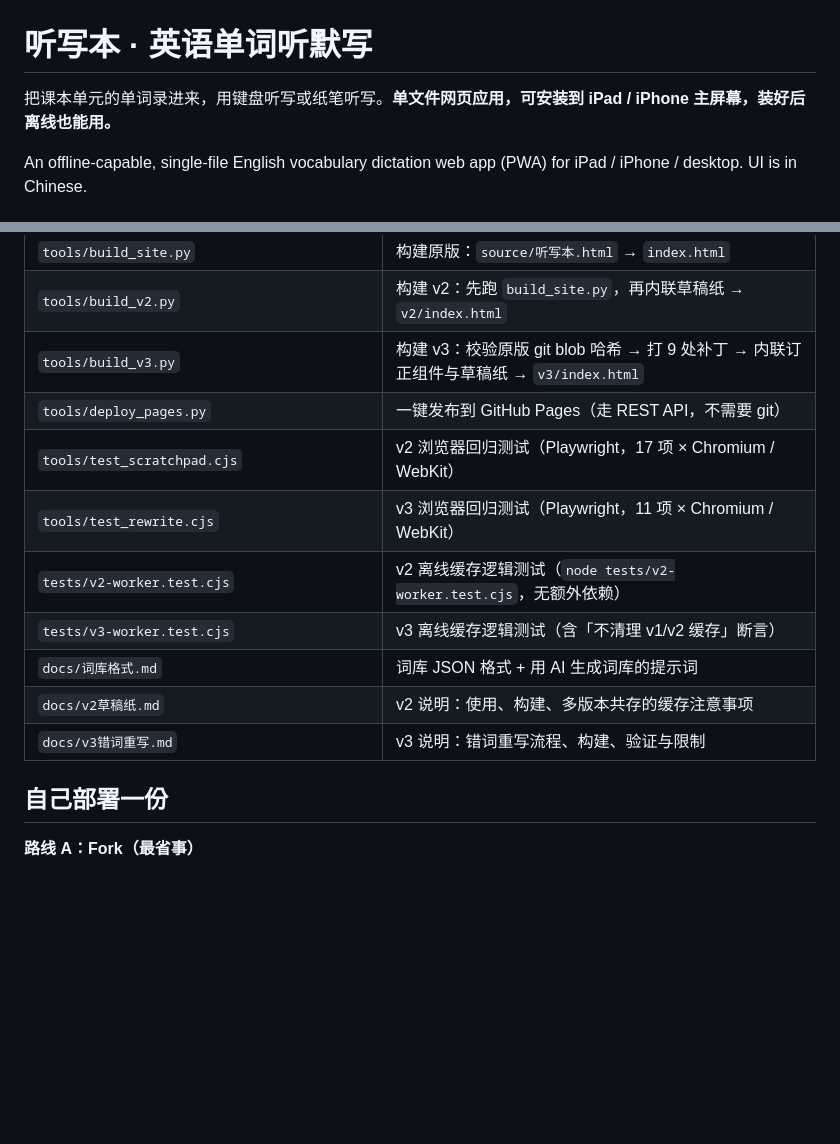
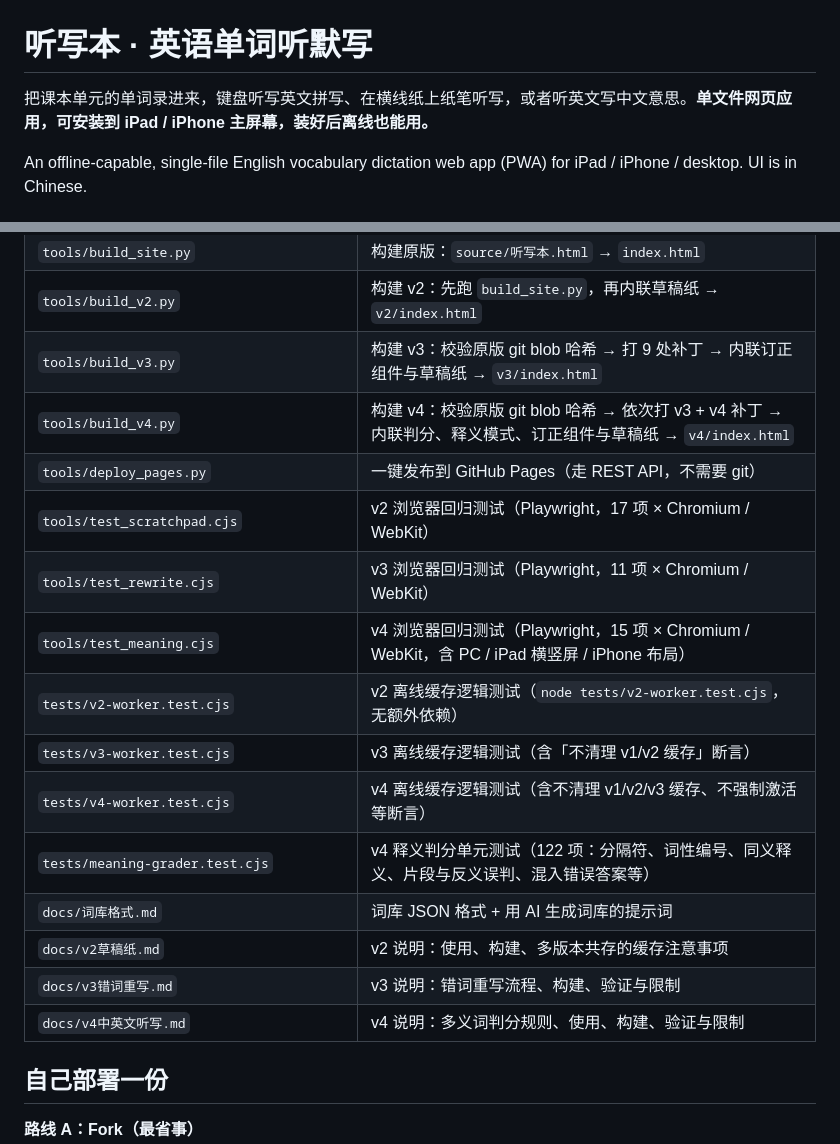
Before and after one commit to hongcheng20071024-maker/tingxieben, a Markdown page: README.md, 2 parts joined by grey strips. Rendered like a GitHub page; blank space fills up the shorter version.

```diff
--- a/README.md
+++ b/README.md
@@ -1,6 +1,6 @@
 # 听写本 · 英语单词听默写
 
-把课本单元的单词录进来，用键盘听写或纸笔听写。**单文件网页应用，可安装到 iPad / iPhone 主屏幕，装好后离线也能用。**
+把课本单元的单词录进来，键盘听写英文拼写、在横线纸上纸笔听写，或者听英文写中文意思。**单文件网页应用，可安装到 iPad / iPhone 主屏幕，装好后离线也能用。**
 
 An offline-capable, single-file English vocabulary dictation web app (PWA) for iPad / iPhone / desktop. UI is in Chinese.
 
@@ -75,14 +83,19 @@ An offline-capable, single-file English vocabulary dictation web app (PWA) for i
 | `tools/build_site.py` | 构建原版：`source/听写本.html` → `index.html` |
 | `tools/build_v2.py` | 构建 v2：先跑 `build_site.py`，再内联草稿纸 → `v2/index.html` |
 | `tools/build_v3.py` | 构建 v3：校验原版 git blob 哈希 → 打 9 处补丁 → 内联订正组件与草稿纸 → `v3/index.html` |
+| `tools/build_v4.py` | 构建 v4：校验原版 git blob 哈希 → 依次打 v3 + v4 补丁 → 内联判分、释义模式、订正组件与草稿纸 → `v4/index.html` |
 | `tools/deploy_pages.py` | 一键发布到 GitHub Pages（走 REST API，不需要 git） |
 | `tools/test_scratchpad.cjs` | v2 浏览器回归测试（Playwright，17 项 × Chromium / WebKit） |
 | `tools/test_rewrite.cjs` | v3 浏览器回归测试（Playwright，11 项 × Chromium / WebKit） |
+| `tools/test_meaning.cjs` | v4 浏览器回归测试（Playwright，15 项 × Chromium / WebKit，含 PC / iPad 横竖屏 / iPhone 布局） |
 | `tests/v2-worker.test.cjs` | v2 离线缓存逻辑测试（`node tests/v2-worker.test.cjs`，无额外依赖） |
 | `tests/v3-worker.test.cjs` | v3 离线缓存逻辑测试（含「不清理 v1/v2 缓存」断言） |
+| `tests/v4-worker.test.cjs` | v4 离线缓存逻辑测试（含不清理 v1/v2/v3 缓存、不强制激活等断言） |
+| `tests/meaning-grader.test.cjs` | v4 释义判分单元测试（122 项：分隔符、词性编号、同义释义、片段与反义误判、混入错误答案等） |
 | `docs/词库格式.md` | 词库 JSON 格式 + 用 AI 生成词库的提示词 |
 | `docs/v2草稿纸.md` | v2 说明：使用、构建、多版本共存的缓存注意事项 |
 | `docs/v3错词重写.md` | v3 说明：错词重写流程、构建、验证与限制 |
+| `docs/v4中英文听写.md` | v4 说明：多义词判分规则、使用、构建、验证与限制 |
 
 ## 自己部署一份
 
```
Also changed, not shown: other parts of README.md (+29 -14 lines), docs/v4中英文听写.md (added, +58 -0 lines), docs/v4中英文听写-iPad横屏.png (added), v4/icon-180.png (added), v4/icon-192.png (added), v4/icon-512.png (added), v4/icon-maskable-512.png (added), 11 other files.
